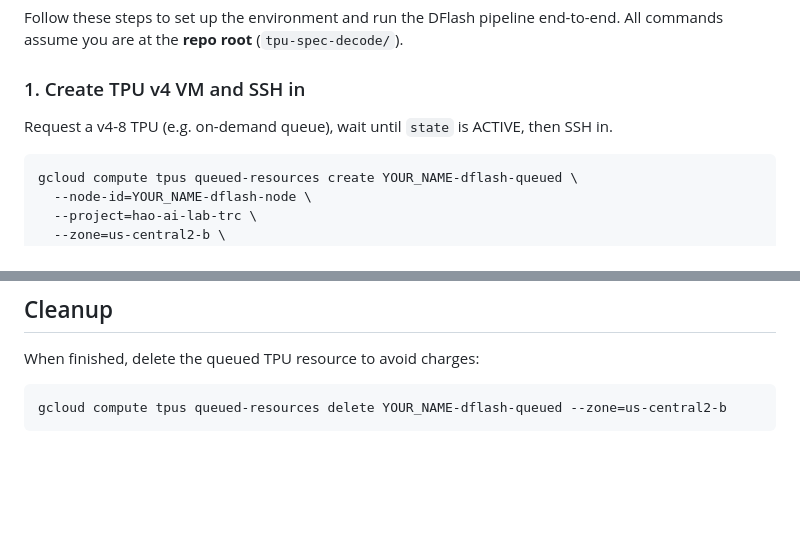
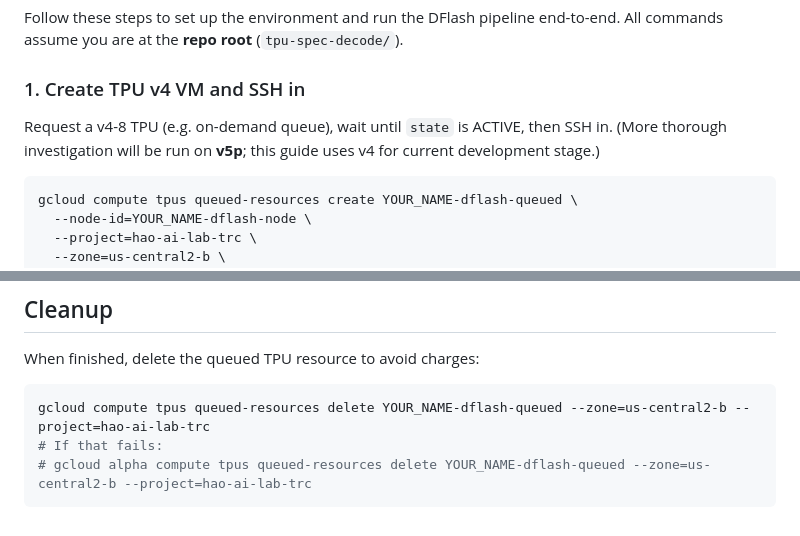
Before and after one commit to aaronzhfeng/tpu-spec-decode, a Markdown page: README.md, 2 parts joined by grey strips. Drawn GitHub-style; blank space fills up the shorter version.

````diff
--- a/README.md
+++ b/README.md
@@ -34,7 +34,7 @@ Follow these steps to set up the environment and run the DFlash pipeline end-to-
 
 ### 1. Create TPU v4 VM and SSH in
 
-Request a v4-8 TPU (e.g. on-demand queue), wait until `state` is ACTIVE, then SSH in.
+Request a v4-8 TPU (e.g. on-demand queue), wait until `state` is ACTIVE, then SSH in. (More thorough investigation will be run on **v5p**; this guide uses v4 for current development stage.)
 
 ```bash
 gcloud compute tpus queued-resources create YOUR_NAME-dflash-queued \
@@ -129,5 +129,7 @@ See `verification/README.md` for per-stage commands and toggles.
 When finished, delete the queued TPU resource to avoid charges:
 
 ```bash
-gcloud compute tpus queued-resources delete YOUR_NAME-dflash-queued --zone=us-central2-b
+gcloud compute tpus queued-resources delete YOUR_NAME-dflash-queued --zone=us-central2-b --project=hao-ai-lab-trc
+# If that fails:
+# gcloud alpha compute tpus queued-resources delete YOUR_NAME-dflash-queued --zone=us-central2-b --project=hao-ai-lab-trc
 ```
````
